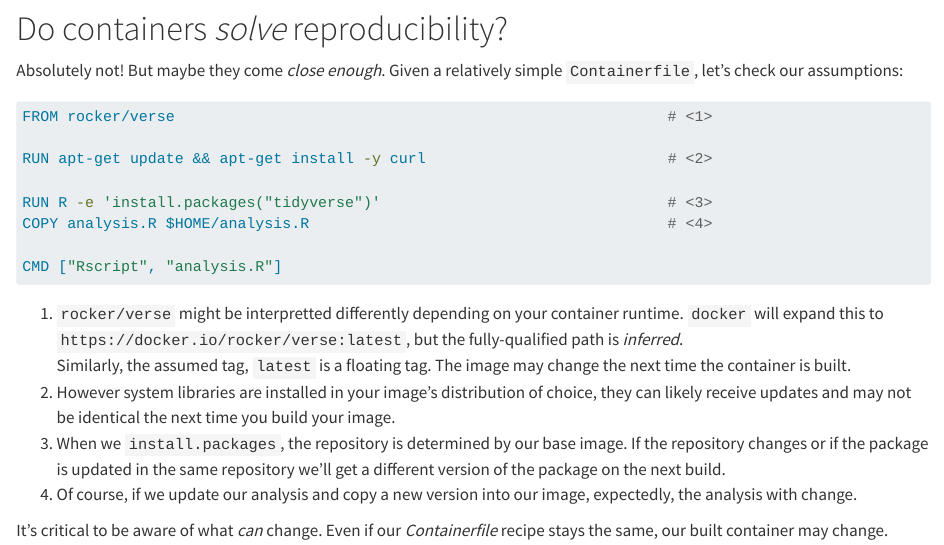
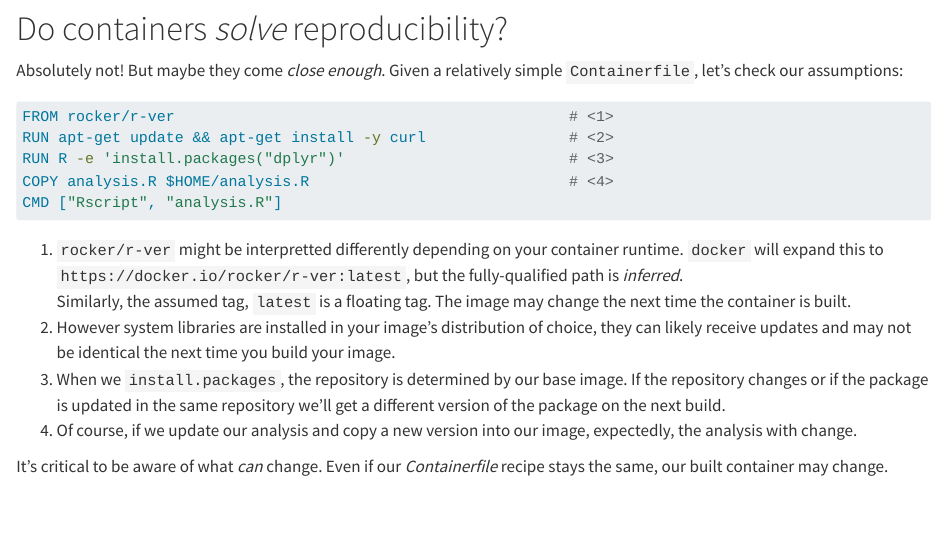
Before and after one commit to posit-conf-2025/reproducible-environments, a Quarto document (tutorial-content/containers.qmd): the page in a window 1100 px wide, from 820 px down. Rendered offline with R 4.5, knitr and Pandoc in place of Quarto, with nearby package versions.

Commit message:
feat: update container analysis

````diff
--- a/tutorial-content/containers.qmd
+++ b/tutorial-content/containers.qmd
@@ -52,18 +52,15 @@
 `Containerfile`, let's check our assumptions:
 
 ```{.dockerfile}
-FROM rocker/verse                                                       # <1>
-
-RUN apt-get update && apt-get install -y curl                           # <2>
-
-RUN R -e 'install.packages("tidyverse")'                                # <3>
-COPY analysis.R $HOME/analysis.R                                        # <4>
-
+FROM rocker/r-ver                                            # <1>
+RUN apt-get update && apt-get install -y curl                # <2>
+RUN R -e 'install.packages("dplyr")'                         # <3>
+COPY analysis.R $HOME/analysis.R                             # <4>
 CMD ["Rscript", "analysis.R"]
 ```
 
-1. `rocker/verse` might be interpretted differently depending on your container
-   runtime. `docker` will expand this to `https://docker.io/rocker/verse:latest`,
+1. `rocker/r-ver` might be interpretted differently depending on your container
+   runtime. `docker` will expand this to `https://docker.io/rocker/r-ver:latest`,
    but the fully-qualified path is _inferred_.
    Similarly, the assumed tag, `latest` is a floating tag. The image may change
    the next time the container is built.
````
Also changed, not shown: tutorial-content/container-example/analysis.R (added, +5 -0 lines), 1 other file.
